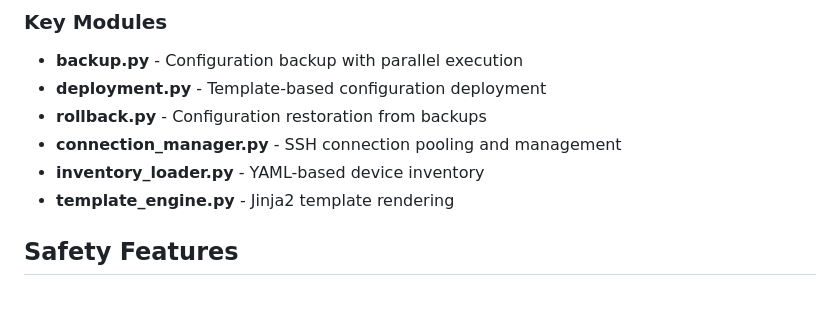
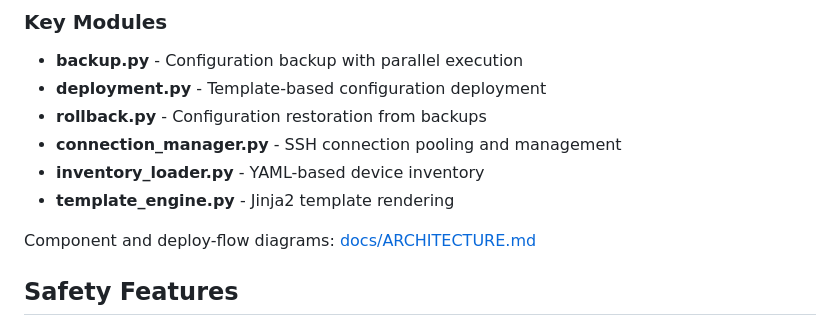
Before and after one commit to mecebeci/network-config-manager, a Markdown page: README.md, the part around the change. Rendered like a GitHub page; blank space fills up the shorter version.

Commit message:
Add architecture diagrams and link them from the README

```diff
--- a/README.md
+++ b/README.md
@@ -548,6 +548,8 @@ pytest && git commit -m "Your message"
 - **inventory_loader.py** - YAML-based device inventory
 - **template_engine.py** - Jinja2 template rendering
 
+Component and deploy-flow diagrams: [docs/ARCHITECTURE.md](docs/ARCHITECTURE.md)
+
 ## Safety Features
 
 ### Built-in Safeguards
```
Also changed, not shown: docs/ARCHITECTURE.md (added, +164 -0 lines).
